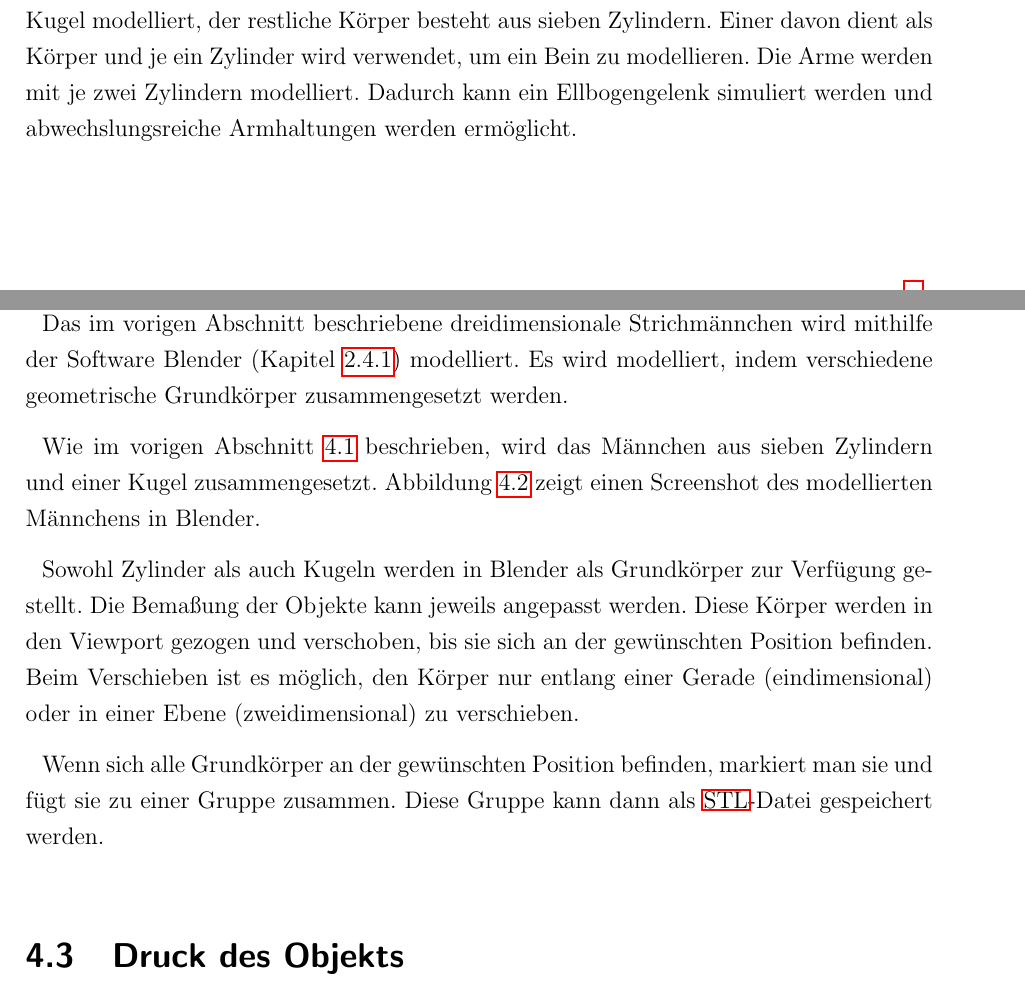
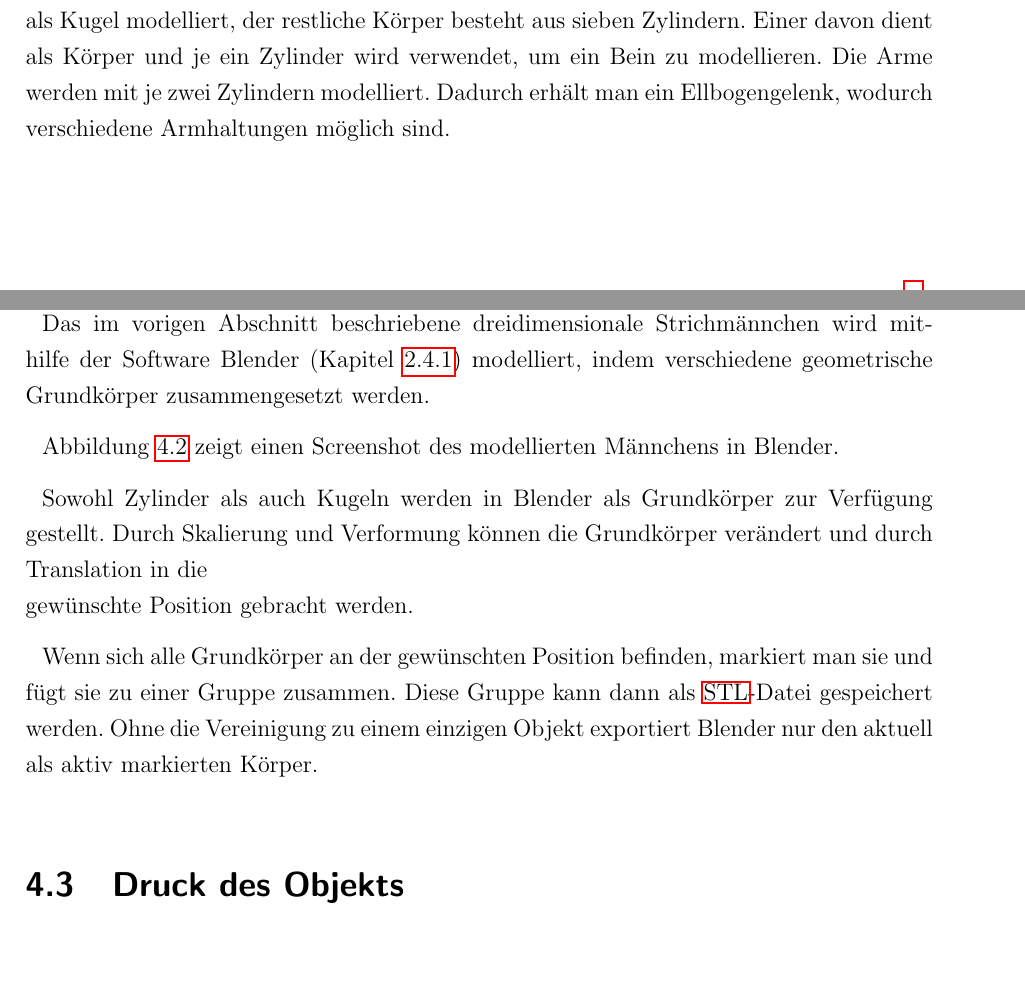
Before and after one commit to js5342/stud3dDHBW, a LaTeX document (studienarbeit.tex, which reads kapitel/orgObj/orgObj.tex): two parts of pages 34 and 35 of 55, joined at a grey line, cut so that both start at the same text, the shorter picture padded with empty space. Compiled offline with pdfLaTeX; the source files are stored in an older character set and shown here as Unicode; a LaTeX package or settings file that is missing is left out.

Commit message:
Merge Kapitel 4

```diff
--- a/kapitel/orgObj/orgObj.tex
+++ b/kapitel/orgObj/orgObj.tex
@@ -17,7 +24,8 @@
 	\label{chapter:orgObj:konzept}
 % --> "Strichmännchen"
 	Wie zu Beginn des Kapitels beschrieben, soll das organische Objekt runde, gewölbte Flächen besitzen. Für diese Studienarbeit wurde ein dreidimensionales Strichmännchen als Objekt gewählt. Dieses kann unter Verwendung mehrerer Zylinder und Kugeln modelliert werden und enthält somit einige gewölbte Flächen.
-	Der Kopf des Strichmännchens wird als Kugel modelliert, der restliche Körper besteht aus sieben Zylindern. Einer davon dient als Körper und je ein Zylinder wird verwendet, um ein Bein zu modellieren. Die Arme werden mit je zwei Zylindern modelliert. Dadurch kann ein Ellbogengelenk simuliert werden und abwechslungsreiche Armhaltungen werden ermöglicht.
+	Der Kopf des Strichmännchens wird als Kugel modelliert, der restliche Körper besteht aus sieben Zylindern. Einer davon dient als Körper und je ein Zylinder wird verwendet, um ein Bein zu modellieren. Die Arme werden mit je zwei Zylindern modelliert.
+ 	Dadurch erhält man ein Ellbogengelenk, wodurch verschiedene Armhaltungen möglich sind.
 
 
 
@@ -29,14 +37,16 @@
 	\parpic[r]{\includegraphics[width=.3\textwidth]{images/orgObj/orgObj}}
 
 
-	Das im vorigen Abschnitt beschriebene dreidimensionale Strichmännchen wird mithilfe der Software Blender (Kapitel \ref{chapter:sdt:blender}) modelliert. Es wird modelliert, indem verschiedene geometrische Grundkörper zusammengesetzt werden.
+	Das im vorigen Abschnitt beschriebene dreidimensionale Strichmännchen wird mithilfe der Software Blender (Kapitel \ref{chapter:sdt:blender}) modelliert, indem verschiedene geometrische Grundkörper zusammengesetzt werden.
 
-	Wie im vorigen Abschnitt \ref{chapter:orgObj:konzept} beschrieben, wird das Männchen aus sieben Zylindern und einer Kugel zusammengesetzt. Abbildung \ref{fig:orgObj:orgObj} zeigt einen Screenshot des modellierten Männchens in Blender.
+	Abbildung \ref{fig:orgObj:orgObj} zeigt einen Screenshot des modellierten Männchens in Blender.
 
-	Sowohl Zylinder als auch Kugeln werden in Blender als Grundkörper zur Verfügung gestellt. Die Bemaßung der Objekte kann jeweils angepasst werden. Diese Körper werden in den Viewport gezogen und verschoben, bis sie sich an der gewünschten Position befinden. Beim Verschieben ist es möglich, den Körper nur entlang einer Gerade (eindimensional) oder in einer Ebene (zweidimensional) zu verschieben.
+	Sowohl Zylinder als auch Kugeln werden in Blender als Grundkörper zur Verfügung gestellt.
+ 	Durch Skalierung und Verformung können die Grundkörper verändert und durch Translation in die \\
+	gewünschte Position gebracht werden.
 
 	Wenn sich alle Grundkörper an der gewünschten Position befinden, markiert man sie und fügt sie zu einer Gruppe zusammen. Diese Gruppe kann dann als \ac{STL}-Datei gespeichert werden.
-
+	Ohne die Vereinigung zu einem einzigen Objekt exportiert Blender nur den aktuell als aktiv markierten Körper.
 
 
 %	\newpage
```
Also changed, not shown: kapitel/orgObj/orgObj.tex (15 more changed lines).
